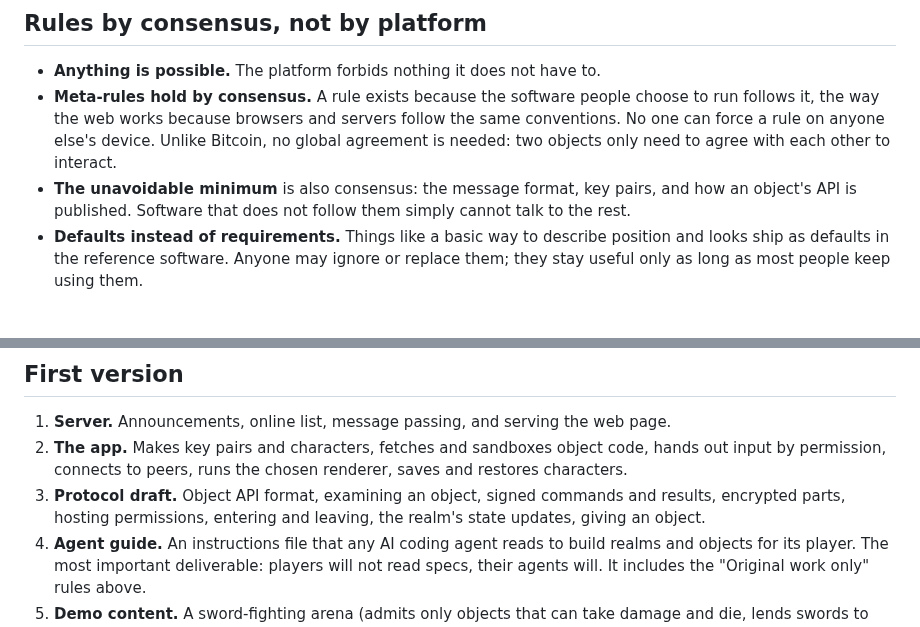
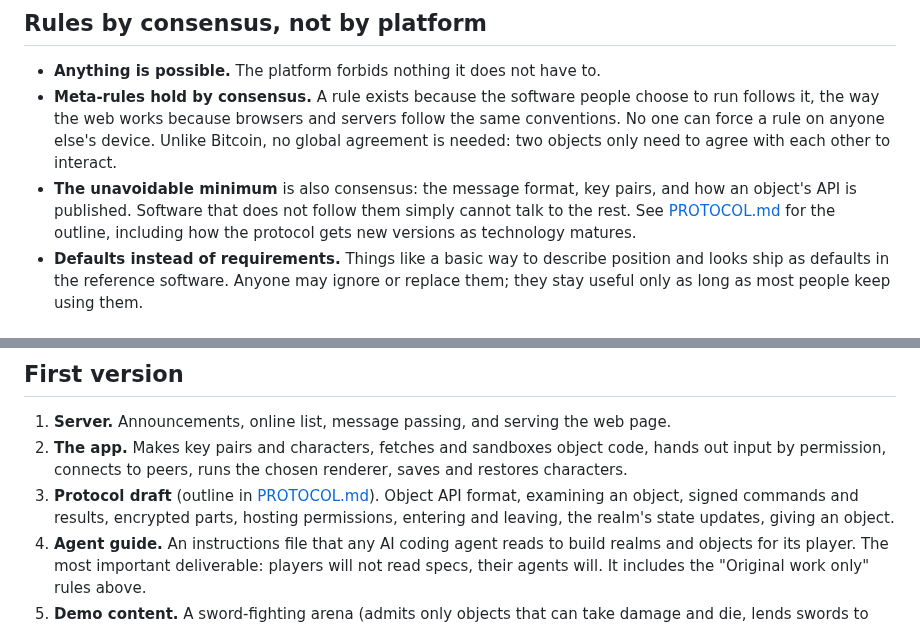
Before and after one commit to freeideas/EndlessMind, a Markdown page: BRAINSTORM.md, 2 parts joined by grey strips. Drawn GitHub-style.

Commit message:
Add PROTOCOL.md outline: rules for the rules, core, extensions, versions, how it changes
Claude-Session: https://claude.ai/code/session_01TavKyP3p8FtJZCkB2joLAD

```diff
--- a/BRAINSTORM.md
+++ b/BRAINSTORM.md
@@ -61,7 +61,7 @@ A massively multiplayer world where both the code and the running of that code a
 
 - **Anything is possible.** The platform forbids nothing it does not have to.
 - **Meta-rules hold by consensus.** A rule exists because the software people choose to run follows it, the way the web works because browsers and servers follow the same conventions. No one can force a rule on anyone else's device. Unlike Bitcoin, no global agreement is needed: two objects only need to agree with each other to interact.
-- **The unavoidable minimum** is also consensus: the message format, key pairs, and how an object's API is published. Software that does not follow them simply cannot talk to the rest.
+- **The unavoidable minimum** is also consensus: the message format, key pairs, and how an object's API is published. Software that does not follow them simply cannot talk to the rest. See [PROTOCOL.md](PROTOCOL.md) for the outline, including how the protocol gets new versions as technology matures.
 - **Defaults instead of requirements.** Things like a basic way to describe position and looks ship as defaults in the reference software. Anyone may ignore or replace them; they stay useful only as long as most people keep using them.
 
 ## Protecting yourself: allow lists of code
@@ -395,7 +395,7 @@ EveryGame is a tool for making original worlds. The project must never suggest,
 
 1. **Server.** Announcements, online list, message passing, and serving the web page.
 2. **The app.** Makes key pairs and characters, fetches and sandboxes object code, hands out input by permission, connects to peers, runs the chosen renderer, saves and restores characters.
-3. **Protocol draft.** Object API format, examining an object, signed commands and results, encrypted parts, hosting permissions, entering and leaving, the realm's state updates, giving an object.
+3. **Protocol draft** (outline in [PROTOCOL.md](PROTOCOL.md)). Object API format, examining an object, signed commands and results, encrypted parts, hosting permissions, entering and leaving, the realm's state updates, giving an object.
 4. **Agent guide.** An instructions file that any AI coding agent reads to build realms and objects for its player. The most important deliverable: players will not read specs, their agents will. It includes the "Original work only" rules above.
 5. **Demo content.** A sword-fighting arena (admits only objects that can take damage and die, lends swords to visitors while inside) and a calm garden (honor system). One fighter body and one wanderer body. Show a refused entry, an agent adding what was missing, a fight, an ejection for refusing to die, and a sword being given away.
 
```
Also changed, not shown: PROTOCOL.md (added, +66 -0 lines).
